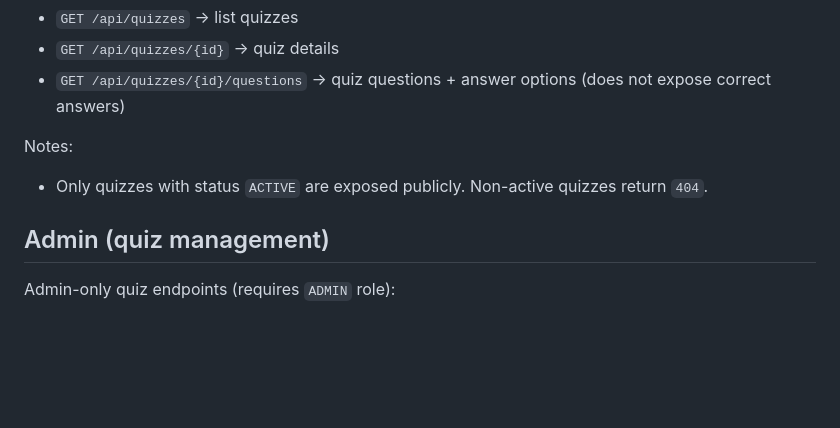
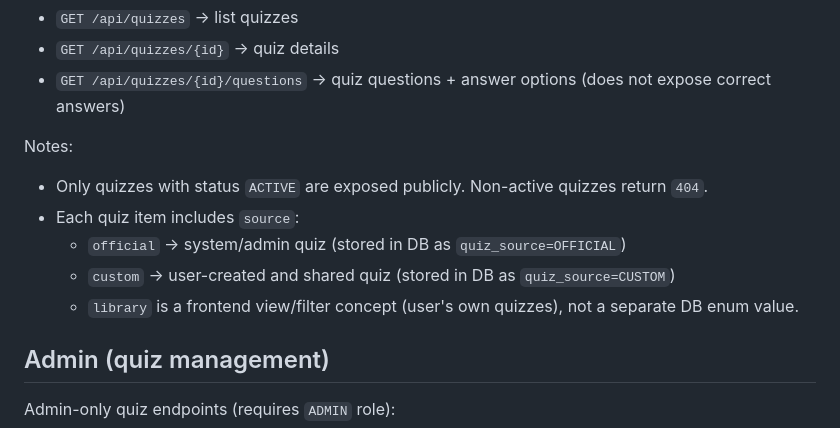
Before and after one commit to rafal-kislowski/mindrush-online-quiz, a Markdown page: README.md, the part around the change. Drawn GitHub-style; blank space fills up the shorter version.

Commit message:
docs: update README

```diff
--- a/README.md
+++ b/README.md
@@ -183,6 +183,10 @@ Public, read-only quiz endpoints (no auth required):
 
 Notes:
 - Only quizzes with status `ACTIVE` are exposed publicly. Non-active quizzes return `404`.
+- Each quiz item includes `source`:
+  - `official` -> system/admin quiz (stored in DB as `quiz_source=OFFICIAL`)
+  - `custom` -> user-created and shared quiz (stored in DB as `quiz_source=CUSTOM`)
+  - `library` is a frontend view/filter concept (user's own quizzes), not a separate DB enum value.
 
 ## Admin (quiz management)
 Admin-only quiz endpoints (requires `ADMIN` role):
```
